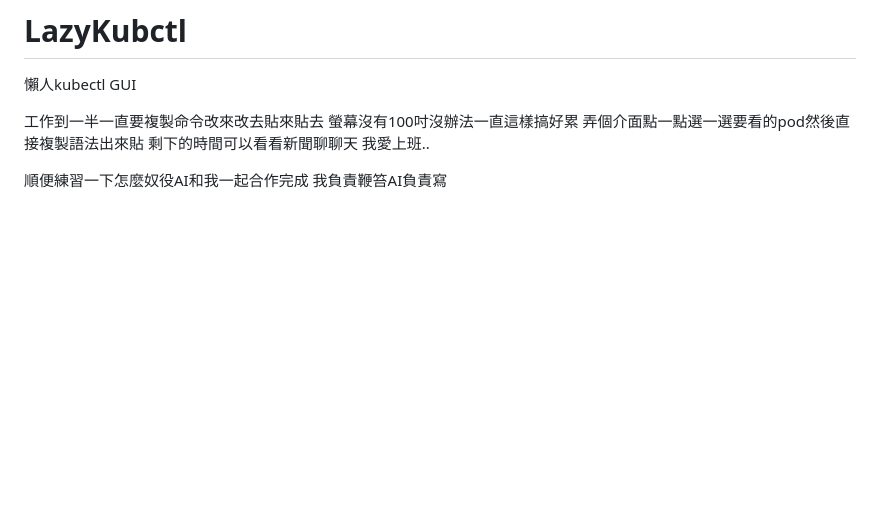
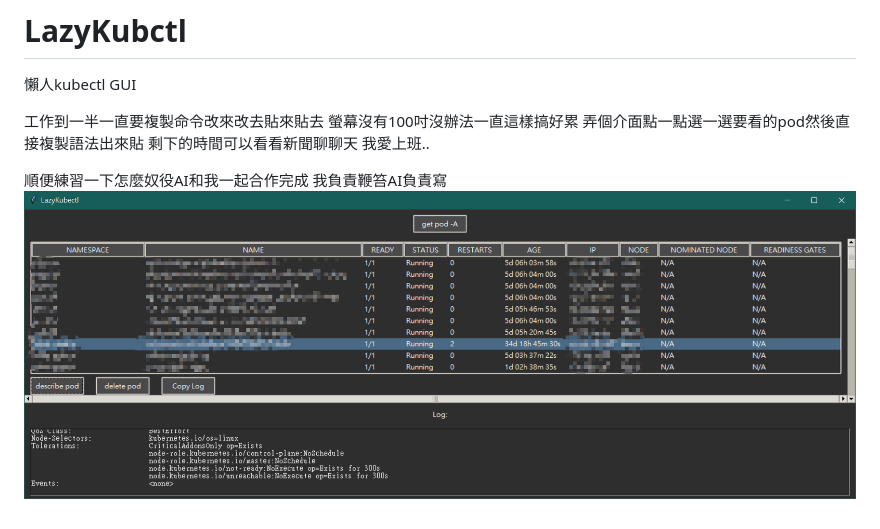
Before and after one commit to waynechen251/LazyKubectl, a Markdown page: README.md, the part around the change. GitHub-like rendering; pictures changed too: readme/image.png (added); blank space fills up the shorter version.

Commit message:
上個圖

```diff
--- a/README.md
+++ b/README.md
@@ -9,3 +9,4 @@
 
 順便練習一下怎麼奴役AI和我一起合作完成
 我負責鞭笞AI負責寫
+![alt text](readme/image.png)
```
